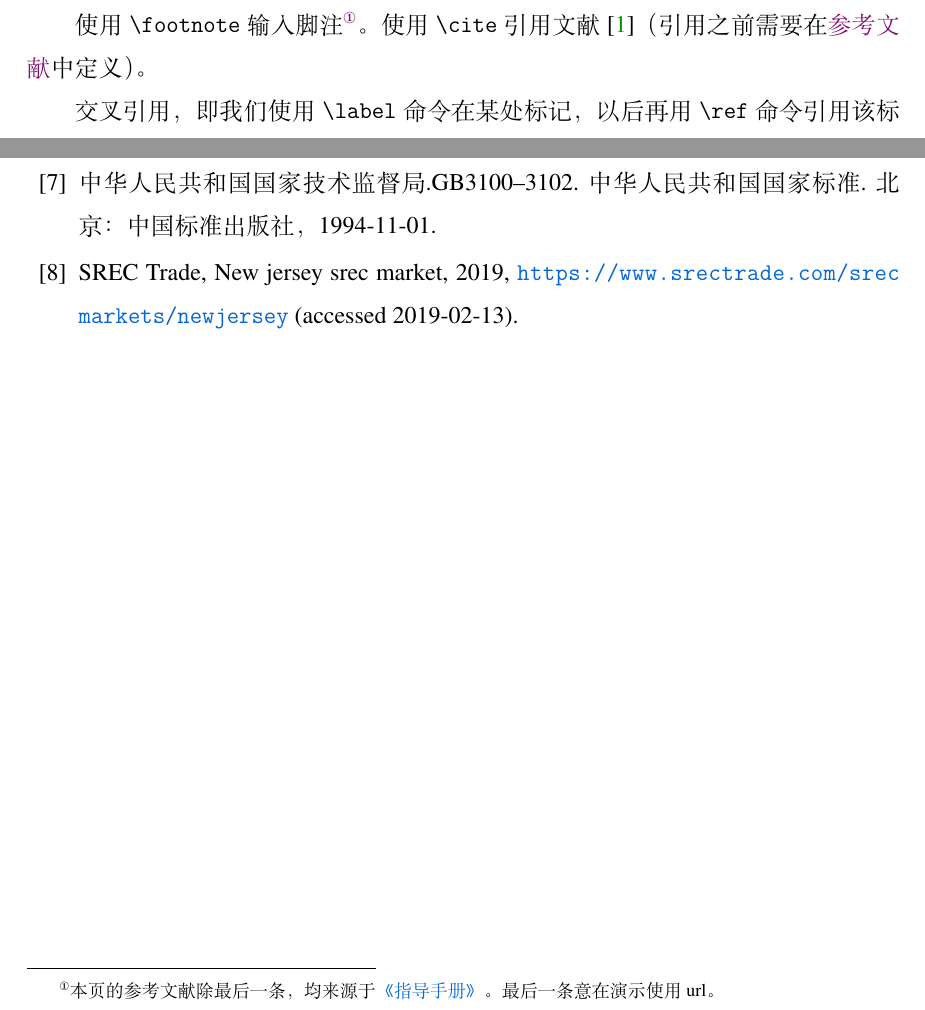
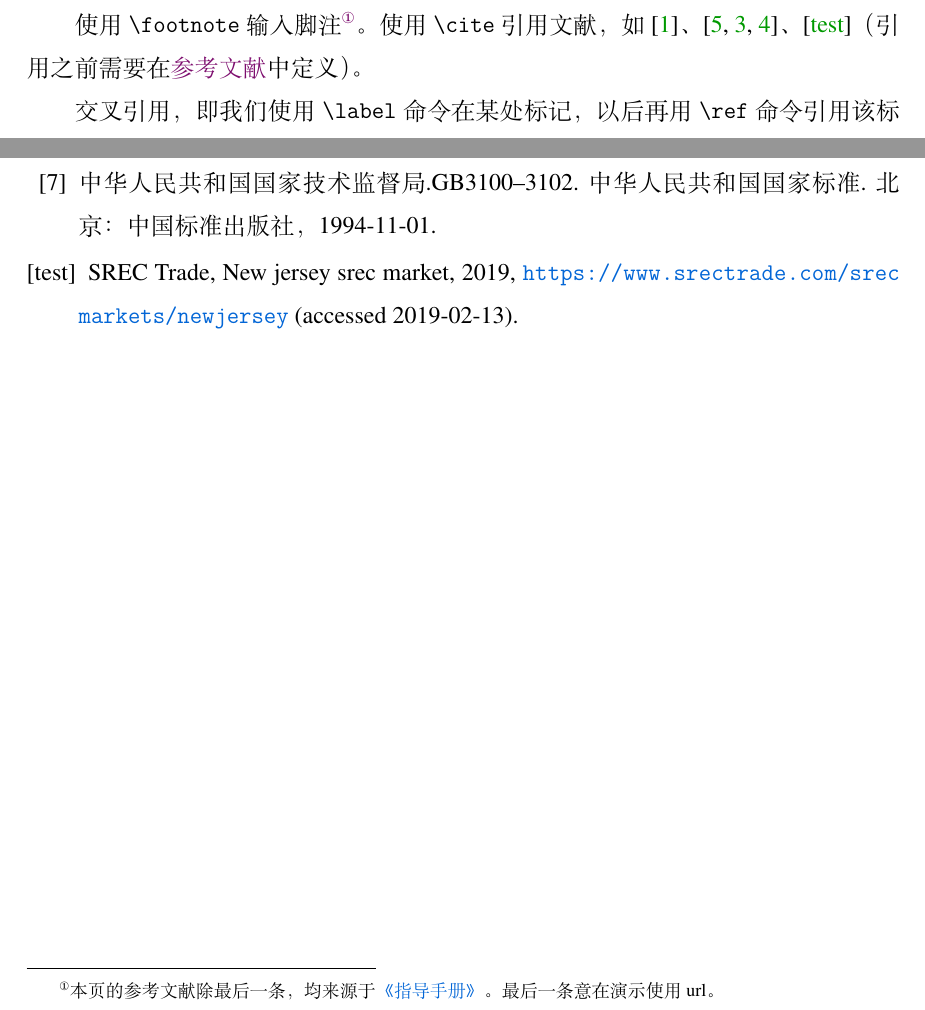
Before and after one commit to skyline77/NKU-biyelunwen-2021, a LaTeX document (main.tex): two parts of pages 7 and 20 of 21, joined at a grey line, cut so that both start at the same text. Compiled offline with XeLaTeX.

Commit message:
Update main.tex

```diff
--- a/main.tex
+++ b/main.tex
@@ -96,7 +96,7 @@ If you skip the previous abstract in Chinese and come here for help, this templa
 \end{enumerate}
 
 \subsection{脚注、文献引用和交叉引用}\label{subsec:crossRef}
-使用 \texttt{\textbackslash footnote}输入脚注\footnote{这是脚注。 }。使用 \texttt{\textbackslash cite}引用文献\cite{PangQingShan}（引用之前需要在\nameref{sec:bib}中定义）。
+使用 \texttt{\textbackslash footnote}输入脚注\footnote{这是脚注。 }。使用 \texttt{\textbackslash cite}引用文献，如 \cite{PangQingShan}、\cite{HuGang, LiMing, Dupont}、\cite{url}（引用之前需要在\nameref{sec:bib}中定义）。
 
 交叉引用，即我们使用 \texttt{\textbackslash label}命令在某处标记，以后再用 \texttt{\textbackslash ref}命令引用该标记。
 使用交叉引用功能的好处是， \texttt{\textbackslash ref}命令引用的内容会随着 \texttt{\textbackslash label}命令所在的位置、环境
@@ -657,7 +657,7 @@ One & abcdef ghjijklmn & 123.456778 \\
 \bibitem{HuGang}胡  刚.蛋白质深度分析以及基因的进化模型：[博士学位论文].天津:南开大学，2005.
 \bibitem{YaoGuangQi}姚光起.一种氧气镐材料的制备方法.中国专利.ZL891056088，1980-07-03.
 \bibitem{GB3100}中华人民共和国国家技术监督局.GB3100--3102.中华人民共和国国家标准.北京：中国标准出版社，1994-11-01.
-\bibitem{url}SREC Trade, New jersey srec market, 2019, \url{https://www.srectrade.com/srec markets/new jersey} (accessed 2019-02-13).
+\bibitem[test]{url}SREC Trade, New jersey srec market, 2019, \url{https://www.srectrade.com/srec markets/new jersey} (accessed 2019-02-13). % 方括号中的可选参数表示，使用 \cite{url} 时 生成的是 [urlTest} 而不是[8]
 \end{thebibliography}
 
 
```
